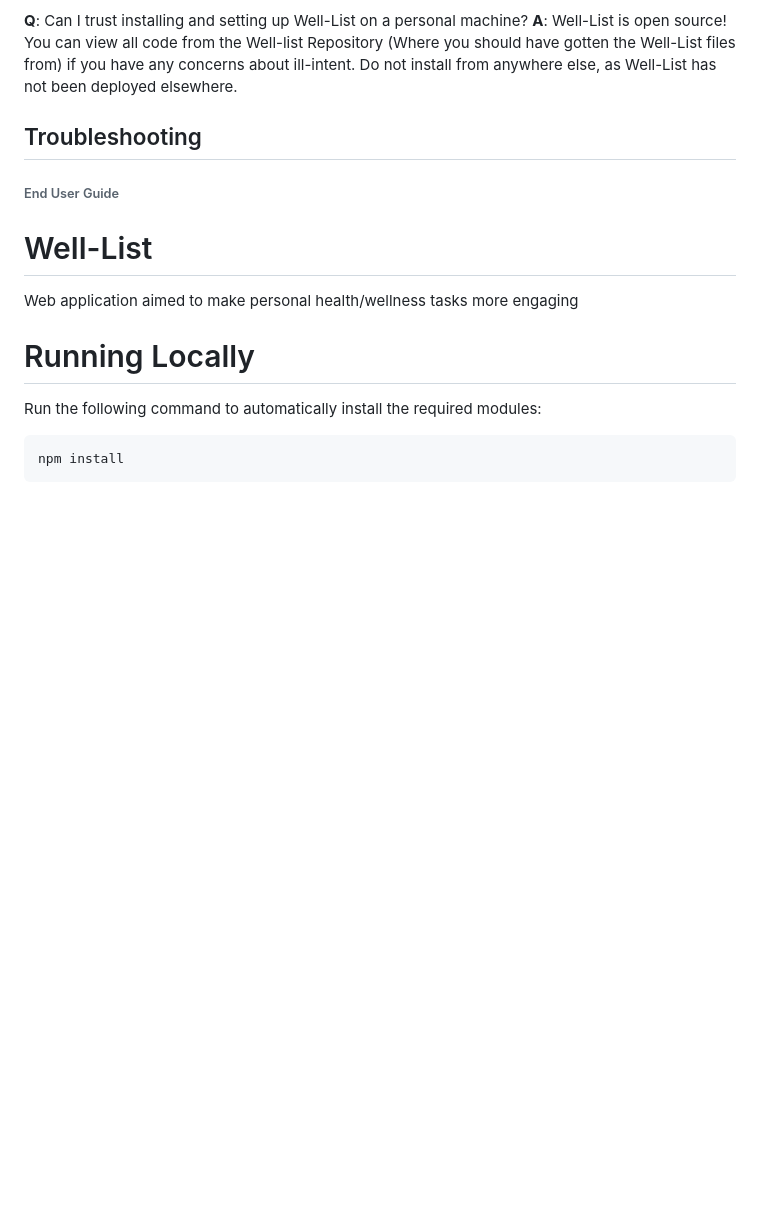
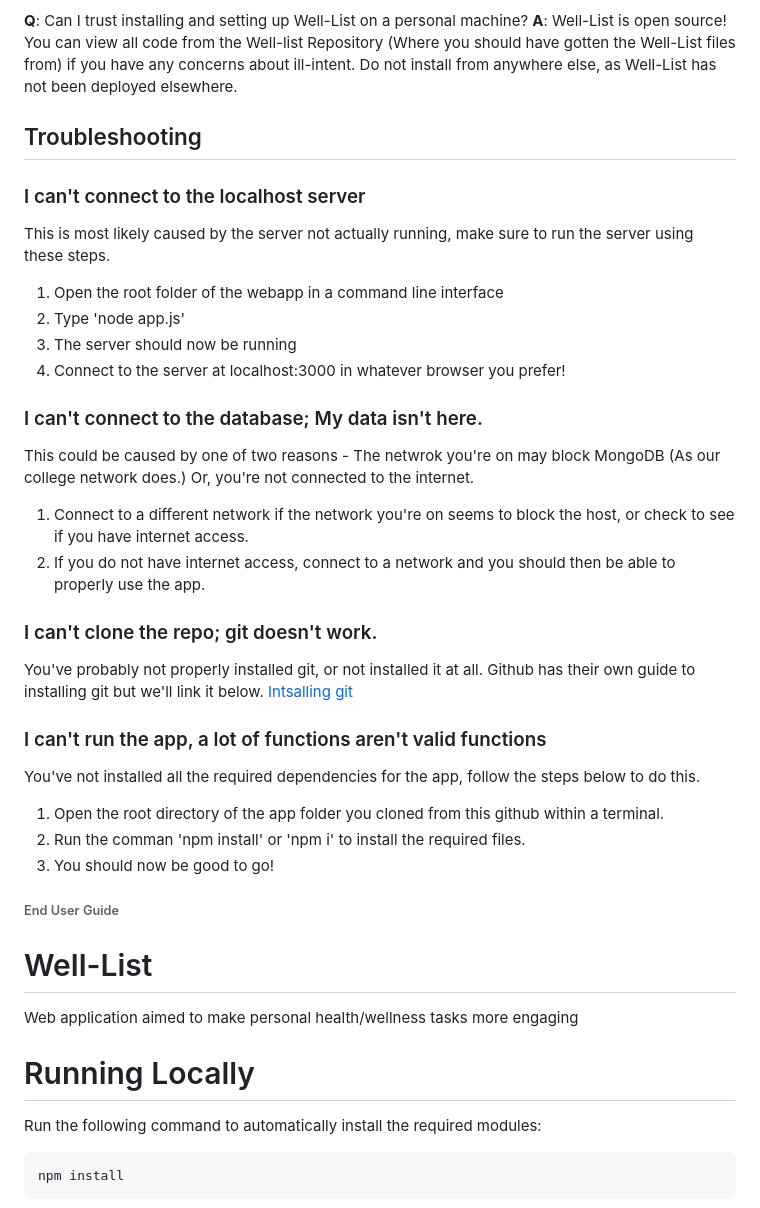
Before and after one commit to well-list/well-list, a Markdown page: README.md, the part around the change. Drawn GitHub-style; blank space fills up the shorter version.

```diff
--- a/README.md
+++ b/README.md
@@ -56,6 +56,28 @@ Assuming the user is an everyday person AND assuming the user already has git in
 
 ## Troubleshooting
 
+### I can't connect to the localhost server
+This is most likely caused by the server not actually running, make sure to run the server using these steps.
+1. Open the root folder of the webapp in a command line interface
+1. Type 'node app.js'
+1. The server should now be running
+1. Connect to the server at localhost:3000 in whatever browser you prefer!
+
+### I can't connect to the database; My data isn't here.
+This could be caused by one of two reasons - The netwrok you're on may block MongoDB (As our college network does.) Or, you're not connected to the internet.
+1. Connect to a different network if the network you're on seems to block the host, or check to see if you have internet access.
+1. If you do not have internet access, connect to a network and you should then be able to properly use the app.
+
+### I can't clone the repo; git doesn't work.
+You've probably not properly installed git, or not installed it at all. Github has their own guide to installing git but we'll link it below.
+[Intsalling git](https://github.com/git-guides/install-git)
+
+### I can't run the app, a lot of functions aren't valid functions
+You've not installed all the required dependencies for the app, follow the steps below to do this.
+1. Open the root directory of the app folder you cloned from this github within a terminal.
+2. Run the comman 'npm install' or 'npm i' to install the required files.
+3. You should now be good to go!
+
 ###### End User Guide
 
 
```
